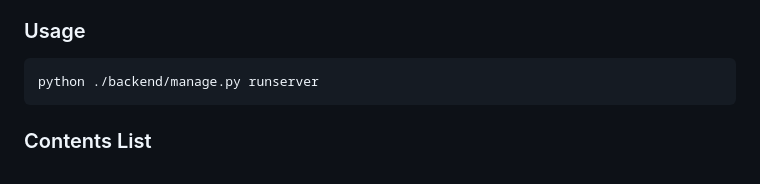
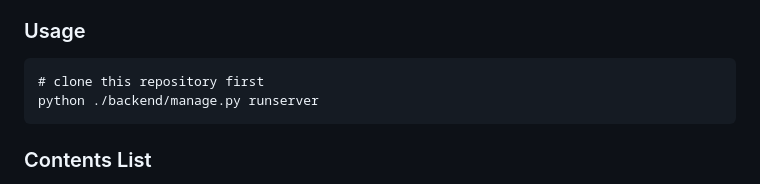
Before and after one commit to skkuse/2023spring_41class_team9, a Markdown page: README.md, the part around the change. Rendered like a GitHub page.

````diff
--- a/README.md
+++ b/README.md
@@ -9,6 +9,7 @@ We provide a web service to users who want to develop their problem-solving skil
 
 ### Usage
 ```
+# clone this repository first
 python ./backend/manage.py runserver
 ```
 
````
